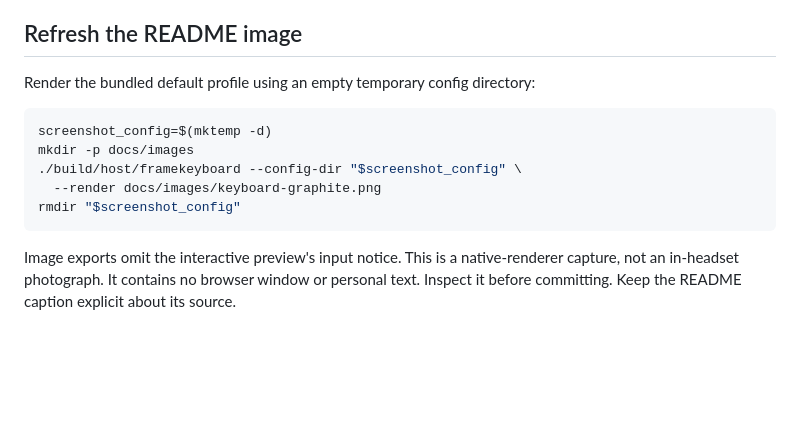
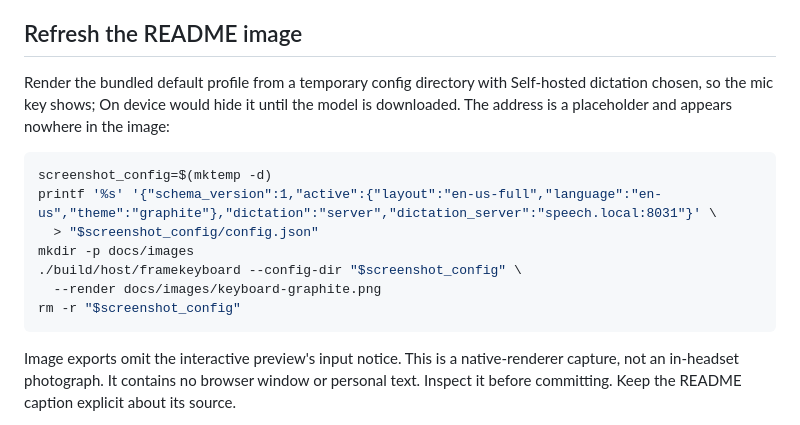
Before and after one commit to TaiKeid/steam-frame-full-keyboard, a Markdown page: docs/building.md, the part around the change. Rendered like a GitHub page; blank space fills up the shorter version.

````diff
--- a/docs/building.md
+++ b/docs/building.md
@@ -138,14 +138,16 @@ Repeat with the same headset/dashboard state for a candidate build. A changed pr
 
 ## Refresh the README image
 
-Render the bundled default profile using an empty temporary config directory:
+Render the bundled default profile from a temporary config directory with Self-hosted dictation chosen, so the mic key shows; On device would hide it until the model is downloaded. The address is a placeholder and appears nowhere in the image:
 
 ```sh
 screenshot_config=$(mktemp -d)
+printf '%s' '{"schema_version":1,"active":{"layout":"en-us-full","language":"en-us","theme":"graphite"},"dictation":"server","dictation_server":"speech.local:8031"}' \
+  > "$screenshot_config/config.json"
 mkdir -p docs/images
 ./build/host/framekeyboard --config-dir "$screenshot_config" \
   --render docs/images/keyboard-graphite.png
-rmdir "$screenshot_config"
+rm -r "$screenshot_config"
 ```
 
 Image exports omit the interactive preview's input notice. This is a native-renderer capture, not an in-headset photograph. It contains no browser window or personal text. Inspect it before committing. Keep the README caption explicit about its source.
````
Also changed, not shown: README.md (+25 -3 lines), docs/images/keyboard-graphite.png.
